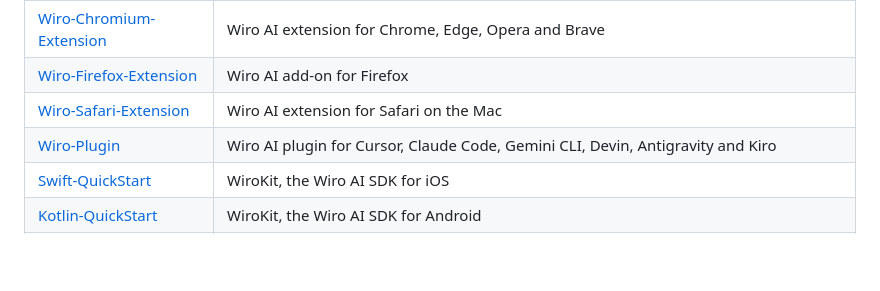
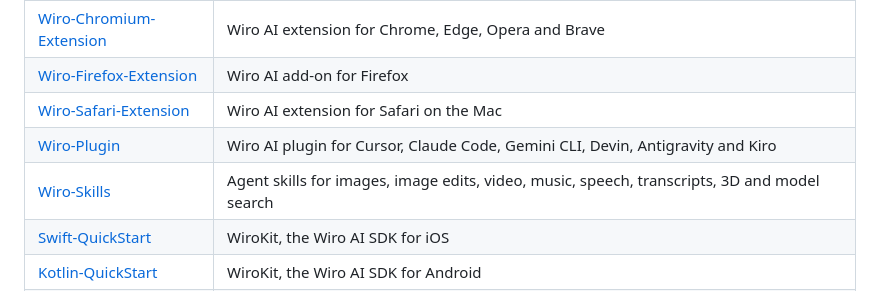
Before and after one commit to wiroai/Wiro-Docs, a Markdown page: README.md, the part around the change. GitHub-like rendering; blank space fills up the shorter version.

Commit message:
[system] Link Wiro-Skills in the README (#7)

```diff
--- a/README.md
+++ b/README.md
@@ -202,6 +202,7 @@ When you change **`index.html`** API content, update the matching **`markdown/{s
 | [Wiro-Firefox-Extension](https://github.com/wiroai/Wiro-Firefox-Extension) | Wiro AI add-on for Firefox |
 | [Wiro-Safari-Extension](https://github.com/wiroai/Wiro-Safari-Extension) | Wiro AI extension for Safari on the Mac |
 | [Wiro-Plugin](https://github.com/wiroai/Wiro-Plugin) | Wiro AI plugin for Cursor, Claude Code, Gemini CLI, Devin, Antigravity and Kiro |
+| [Wiro-Skills](https://github.com/wiroai/Wiro-Skills) | Agent skills for images, image edits, video, music, speech, transcripts, 3D and model search |
 | [Swift-QuickStart](https://github.com/wiroai/Swift-QuickStart) | WiroKit, the Wiro AI SDK for iOS |
 | [Kotlin-QuickStart](https://github.com/wiroai/Kotlin-QuickStart) | WiroKit, the Wiro AI SDK for Android |
 | [Dart-QuickStart](https://github.com/wiroai/Dart-QuickStart) | Wiro AI SDK for Dart and Flutter, [`wiro` on pub.dev](https://pub.dev/packages/wiro) |
```
